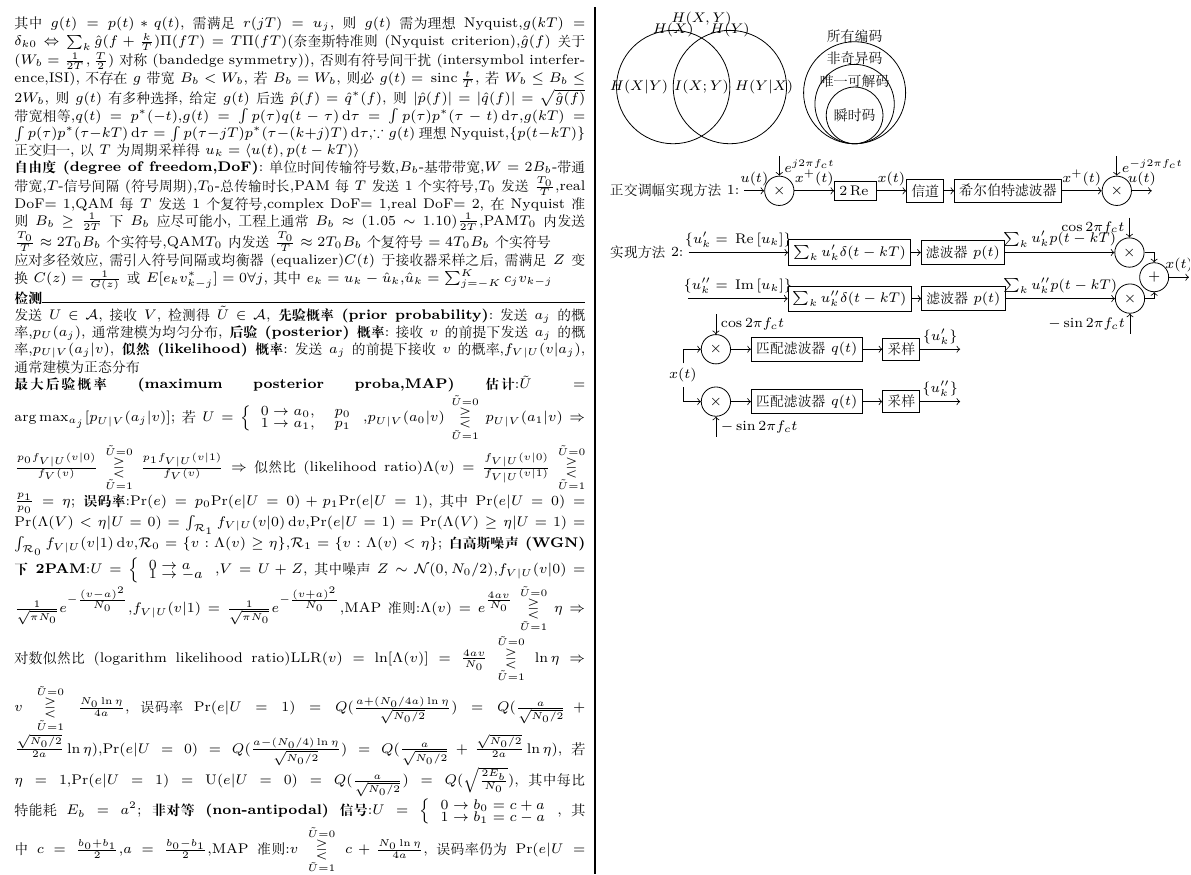
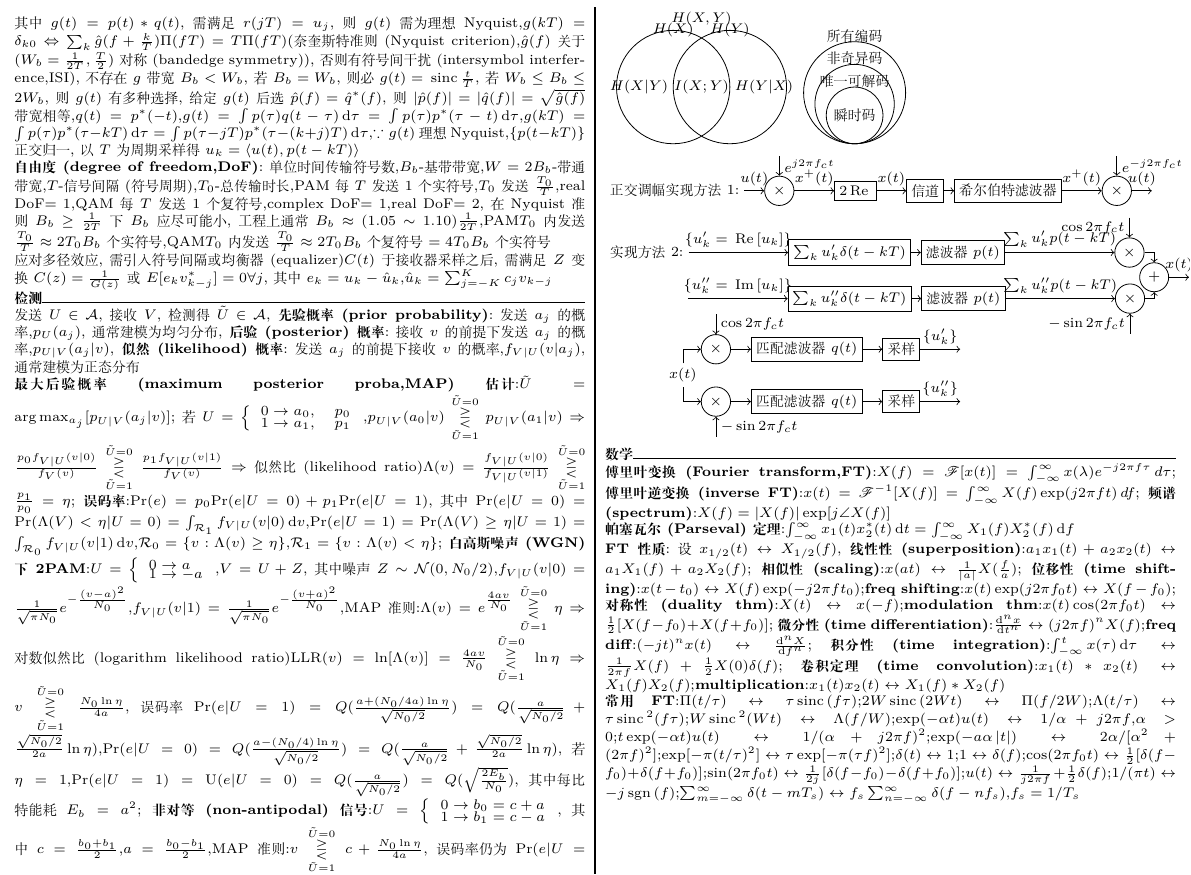
Before and after one commit to Chen-Jialin/CommunicationSystemCheatSheet, a LaTeX document (CheatSheetForFinal/CheatSheetForFinal.tex): part of page 2 of 2, cut so that both start at the same text. Compiled offline with XeLaTeX.

Commit message:
Supplementary math part added.

```diff
--- a/CheatSheetForFinal/CheatSheetForFinal.tex
+++ b/CheatSheetForFinal/CheatSheetForFinal.tex
@@ -11,7 +11,7 @@
 \providecommand{\norm}[1]{\left\lVert#1\right\rVert}
 \providecommand{\re}{\,\mathrm{Re}\,}
 \providecommand{\im}{\,\mathrm{Im}\,}
-% \providecommand{\sgn}{\,\text{sgn}\,}
+\providecommand{\sgn}{\,\mathrm{sgn}\,}
 \providecommand{\sinc}{\,\mathrm{sinc}\,}
 \providecommand{\rect}{\,\mathrm{rect}\,}
 \usepackage{ulem}
@@ -220,5 +220,36 @@ $\bm{v}$在$\mathcal{S}$上\textbf{投影}:$\bm{v}_{\vert\mathcal{S}}=\sum_{j=1}
     (carrier removal 1) ->["$\cos 2\pi f_ct$"] (multiplier 1);
     (carrier removal 2) ->["$-\sin 2\pi f_ct$"right] (multiplier 2)};
 \end{tikzpicture}
+\textbf{数学}\hrulefill\\
+\textbf{傅里叶变换(Fourier transform,FT)}:$X(f)=\mathscr{F}[x(t)]=\int_{-\infty}^{\infty}x(\lambda)e^{-j2\pi f\tau}\,d\tau$;%
+    \textbf{傅里叶逆变换(inverse FT)}:$x(t)=\mathscr{F}^{-1}[X(f)]=\int_{-\infty}^{\infty}X(f)\exp(j2\pi ft)\,df$;%
+    \textbf{频谱(spectrum)}:$X(f)=\abs{X(f)}\exp[j\angle X(f)]$\\
+\textbf{帕塞瓦尔(Parseval)定理}:$\int_{-\infty}^{\infty}x_1(t)x_2^*(t)\,\mathrm{d}t=\int_{-\infty}^{\infty}X_1(f)X_2^*(f)\,\mathrm{d}f$\\
+\textbf{FT性质}:设$x_{1/2}(t)\leftrightarrow X_{1/2}(f)$,\textbf{线性性(superposition)}:$a_1x_1(t)+a_2x_2(t)\leftrightarrow a_1X_1(f)+a_2X_2(f)$;%
+    \textbf{相似性(scaling)}:$x(at)\leftrightarrow\frac{1}{\abs{a}}X(\frac{f}{a})$;%
+    \textbf{位移性(time shifting)}:$x(t-t_0)\leftrightarrow X(f)\exp(-j2\pi ft_0)$;%
+    \textbf{freq shifting}:$x(t)\exp(j2\pi f_0t)\leftrightarrow X(f-f_0)$;%
+    \textbf{对称性(duality thm)}:$X(t)\leftrightarrow x(-f)$;%
+    \textbf{modulation thm}:$x(t)\cos(2\pi f_0t)\leftrightarrow \frac{1}{2}[X(f-f_0)+X(f+f_0)]$;%
+    \textbf{微分性(time differentiation)}:$\frac{\mathrm{d}^nx}{\mathrm{d}t^n}\leftrightarrow(j2\pi f)^nX(f)$;%
+    \textbf{freq diff}:$(-jt)^nx(t)\leftrightarrow\frac{\mathrm{d}^nX}{\mathrm{d}f^n}$;%
+    \textbf{积分性(time integration)}:$\int_{-\infty}^tx(\tau)\,\mathrm{d}\tau\leftrightarrow\frac{1}{2\pi f}X(f)+\frac{1}{2}X(0)\delta(f)$;%
+    \textbf{卷积定理(time convolution)}:$x_1(t)*x_2(t)\leftrightarrow X_1(f)X_2(f)$;%
+    \textbf{multiplication}:$x_1(t)x_2(t)\leftrightarrow X_1(f)*X_2(f)$\\
+\textbf{常用FT}:$\Pi(t/\tau)\leftrightarrow\tau\sinc(f\tau)$;%
+    $2W\sinc(2Wt)\leftrightarrow\Pi(f/2W)$;%
+    $\Lambda(t/\tau)\leftrightarrow\tau\sinc^2(f\tau)$;%
+    $W\sinc^2(Wt)\leftrightarrow\Lambda(f/W)$;%
+    $\exp(-\alpha t)u(t)\leftrightarrow 1/\alpha+j2\pi f$,$\alpha>0$;%
+    $t\exp(-\alpha t)u(t)\leftrightarrow 1/(\alpha+j2\pi f)^2$;%
+    $\exp(-a\alpha\abs{t})\leftrightarrow 2\alpha/[\alpha^2+(2\pi f)^2]$;%
+    $\exp[-\pi(t/\tau)^2]\leftrightarrow\tau\exp[-\pi(\tau f)^2]$;%
+    $\delta(t)\leftrightarrow 1$;%
+    $1\leftrightarrow\delta(f)$;%
+    $\cos(2\pi f_0t)\leftrightarrow\frac{1}{2}[\delta(f-f_0)+\delta(f+f_0)]$;%
+    $\sin(2\pi f_0t)\leftrightarrow\frac{1}{2j}[\delta(f-f_0)-\delta(f+f_0)]$;%
+    $u(t)\leftrightarrow\frac{1}{j2\pi f}+\frac{1}{2}\delta(f)$;%
+    $1/(\pi t)\leftrightarrow-j\sgn(f)$;%
+    $\sum_{m=-\infty}^{\infty}\delta(t-mT_s)\leftrightarrow f_s\sum_{n=-\infty}^{\infty}\delta(f-nf_s)$,$f_s=1/T_s$
 \end{multicols*}
 \end{document}
```
